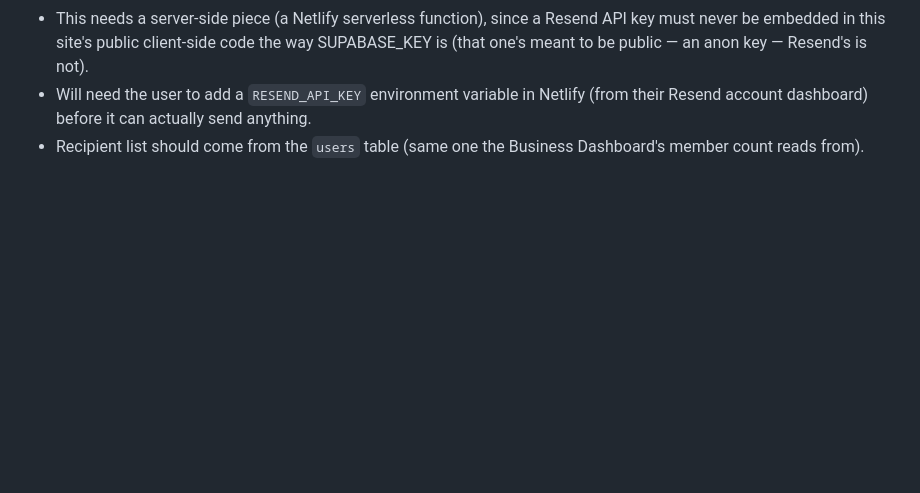
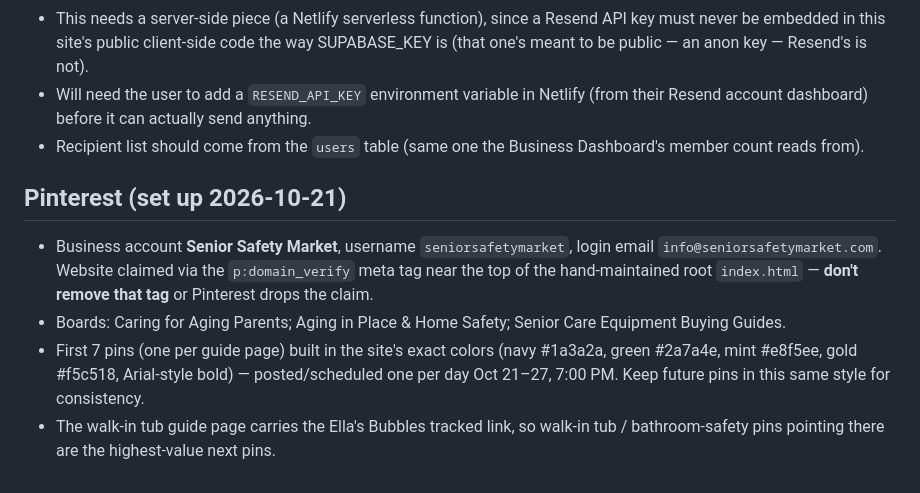
Before and after one commit to pmc1665477/seniorsafetymarket, a Markdown page: CLAUDE.md, the part around the change. Drawn GitHub-style; blank space fills up the shorter version.

Commit message:
Notes: record Pinterest setup
Co-Authored-By: Claude Opus 5.5 <noreply@anthropic.com>
Claude-Session: https://claude.ai/code/session_01Ra2UNWctPji9QL8SSwAXLG

```diff
--- a/CLAUDE.md
+++ b/CLAUDE.md
@@ -204,3 +204,17 @@ members, using the user's existing Resend account. Useful context already on han
   Resend account dashboard) before it can actually send anything.
 - Recipient list should come from the `users` table (same one the Business Dashboard's
   member count reads from).
+
+## Pinterest (set up 2026-10-21)
+
+- Business account **Senior Safety Market**, username `seniorsafetymarket`, login email
+  `info@seniorsafetymarket.com`. Website claimed via the `p:domain_verify` meta tag near the
+  top of the hand-maintained root `index.html` — **don't remove that tag** or Pinterest drops
+  the claim.
+- Boards: Caring for Aging Parents; Aging in Place & Home Safety; Senior Care Equipment
+  Buying Guides.
+- First 7 pins (one per guide page) built in the site's exact colors (navy #1a3a2a, green
+  #2a7a4e, mint #e8f5ee, gold #f5c518, Arial-style bold) — posted/scheduled one per day
+  Oct 21–27, 7:00 PM. Keep future pins in this same style for consistency.
+- The walk-in tub guide page carries the Ella's Bubbles tracked link, so walk-in tub /
+  bathroom-safety pins pointing there are the highest-value next pins.
```
